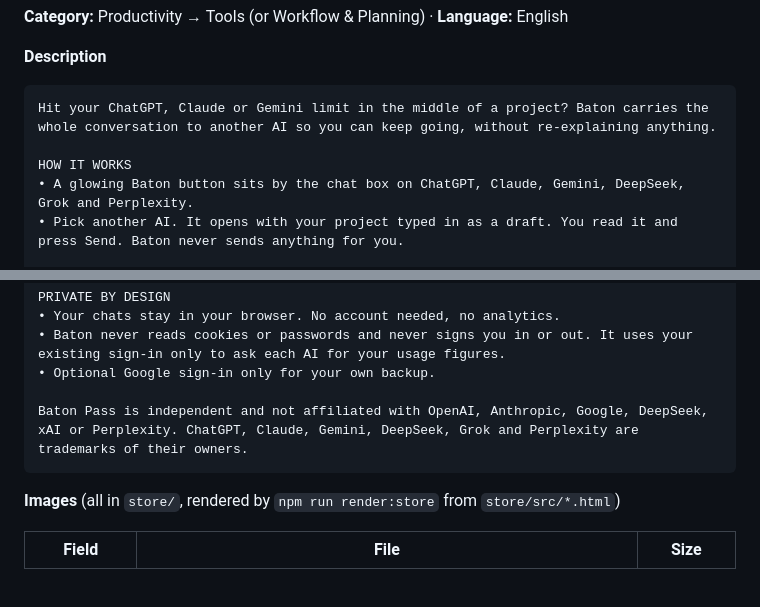
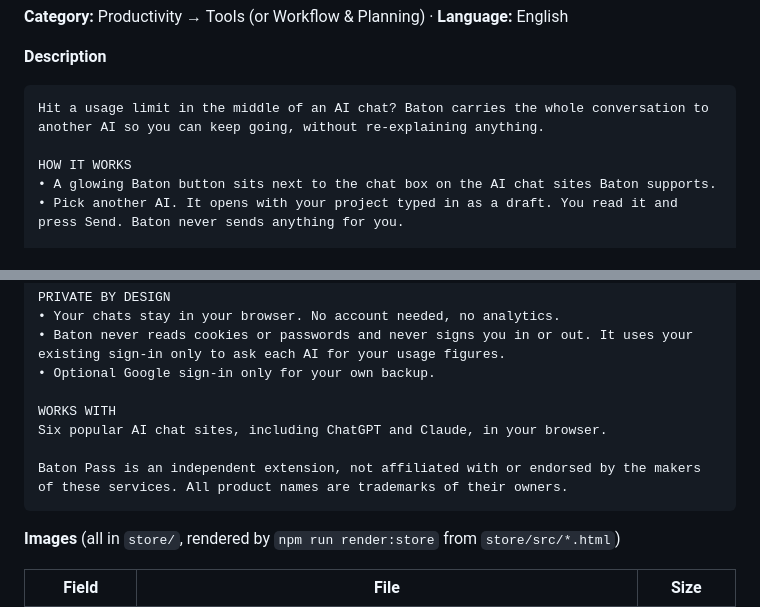
Before and after one commit to Oscar-man-shrestha/Baton, a Markdown page: docs/store-listing.md, 2 parts joined by grey strips. Rendered like a GitHub page; blank space fills up the shorter version.

Commit message:
Store description: no lists of AI names (rejected as Yellow Argon, excessive keywords)

````diff
--- a/docs/store-listing.md
+++ b/docs/store-listing.md
@@ -21,10 +21,10 @@ Continue any AI chat where you left off: save your project, see usage limits, an
 **Description**
 
 ```
-Hit your ChatGPT, Claude or Gemini limit in the middle of a project? Baton carries the whole conversation to another AI so you can keep going, without re-explaining anything.
+Hit a usage limit in the middle of an AI chat? Baton carries the whole conversation to another AI so you can keep going, without re-explaining anything.
 
 HOW IT WORKS
-• A glowing Baton button sits by the chat box on ChatGPT, Claude, Gemini, DeepSeek, Grok and Perplexity.
+• A glowing Baton button sits next to the chat box on the AI chat sites Baton supports.
 • Pick another AI. It opens with your project typed in as a draft. You read it and press Send. Baton never sends anything for you.
 
 WHAT MAKES THE HANDOFF GOOD
@@ -47,7 +47,10 @@ PRIVATE BY DESIGN
 • Baton never reads cookies or passwords and never signs you in or out. It uses your existing sign-in only to ask each AI for your usage figures.
 • Optional Google sign-in only for your own backup.
 
-Baton Pass is independent and not affiliated with OpenAI, Anthropic, Google, DeepSeek, xAI or Perplexity. ChatGPT, Claude, Gemini, DeepSeek, Grok and Perplexity are trademarks of their owners.
+WORKS WITH
+Six popular AI chat sites, including ChatGPT and Claude, in your browser.
+
+Baton Pass is an independent extension, not affiliated with or endorsed by the makers of these services. All product names are trademarks of their owners.
 ```
 
 **Images** (all in `store/`, rendered by `npm run render:store` from `store/src/*.html`)
````
